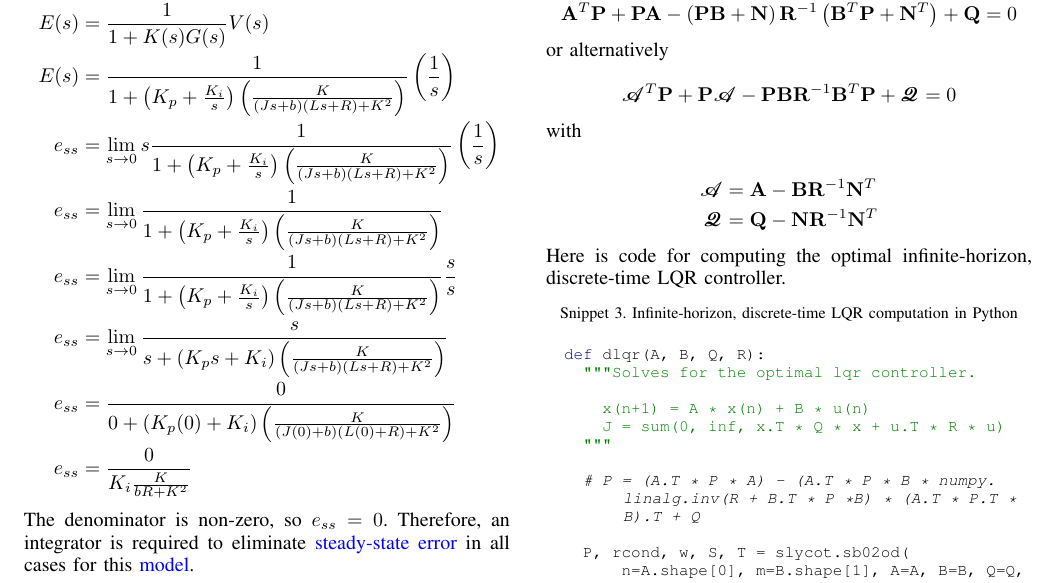
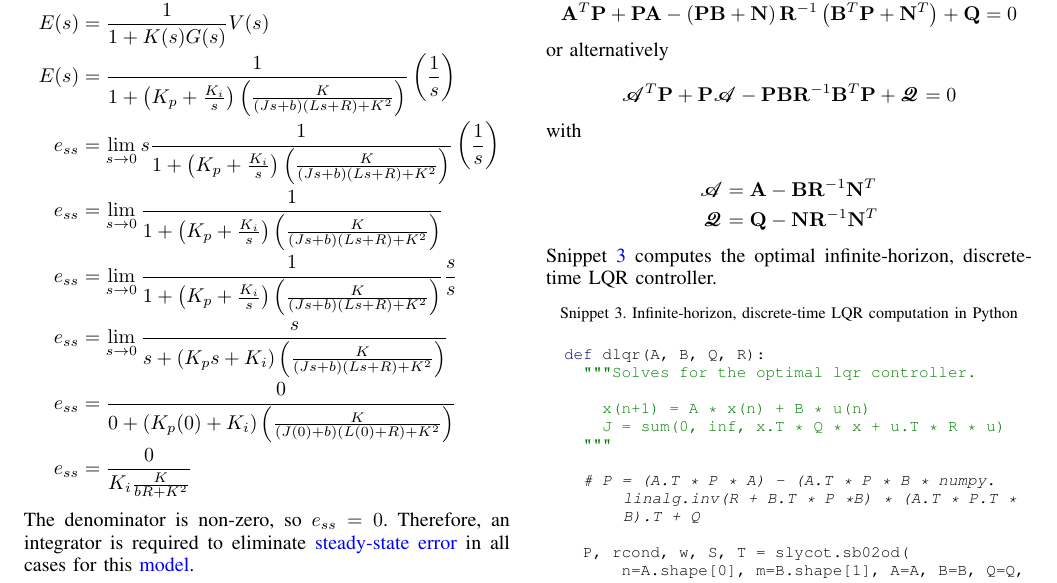
Before and after one commit to calcmogul/controls-engineering-in-frc, a LaTeX paper (state-space-guide.tex, which reads app-optimal-control-law-deriv.tex): part of page 18 of 21, cut so that both start at the same text. Compiled offline with pdfLaTeX; a missing font is replaced by an installed copy or a similar font; a LaTeX package or settings file that is missing is left out.

Commit message:
Cleaned up links to snippets

```diff
--- a/app-optimal-control-law-deriv.tex
+++ b/app-optimal-control-law-deriv.tex
@@ -51,8 +51,8 @@ with
   \mathscrbf{Q} &= \mtx{Q} - \mtx{N}\mtx{R}^{-1}\mtx{N}^T
 \end{align*}
 
-Here is code for computing the optimal infinite-horizon, discrete-time LQR
-controller.
+Snippet \ref{snip:dlqr} computes the optimal infinite-horizon, discrete-time
+LQR controller.
 
 \begin{snippet}
   \caption{Infinite-horizon, discrete-time LQR computation in Python}
```
Also changed, not shown: ss-observers.tex (+3 -2 lines).
